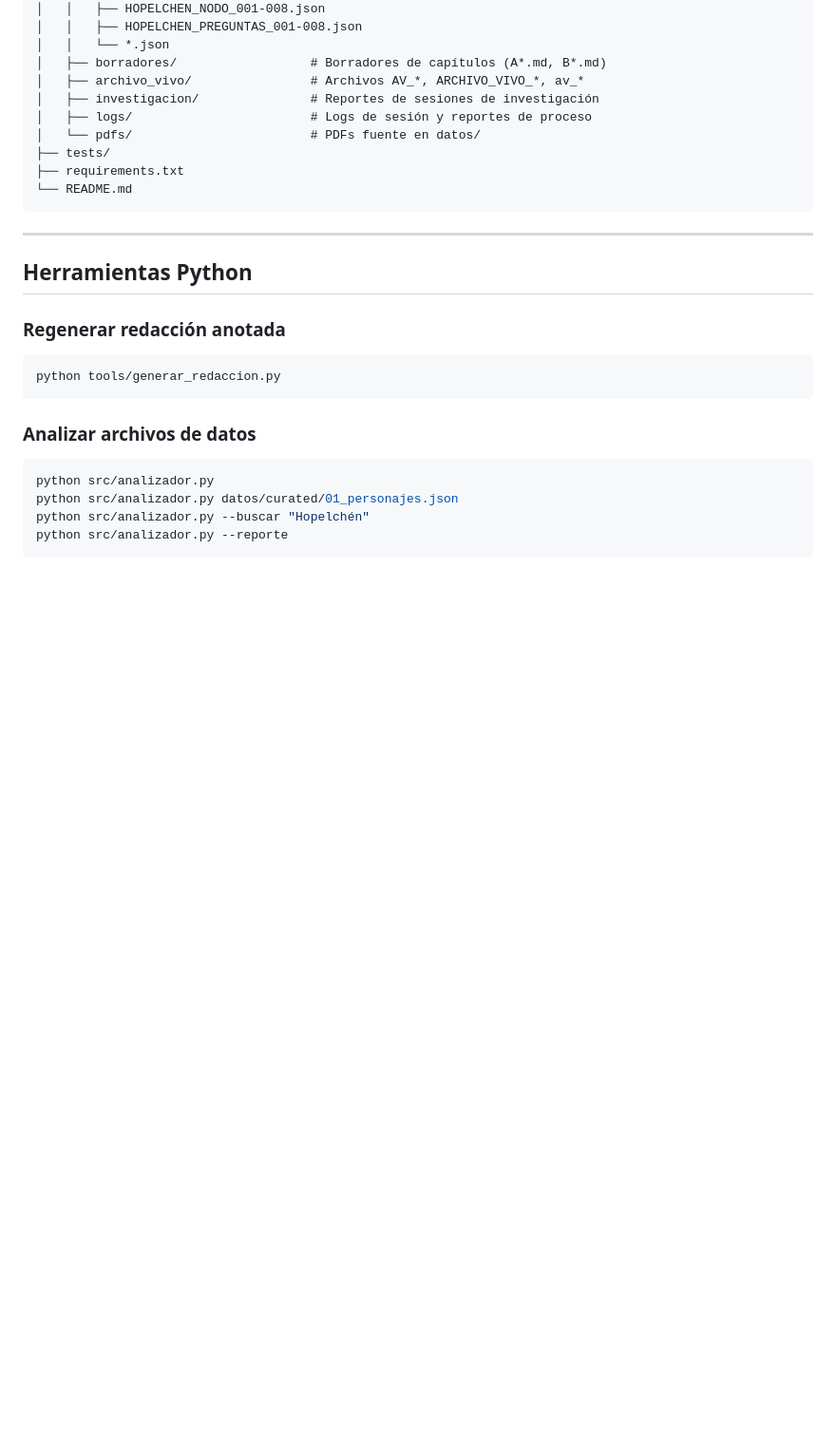
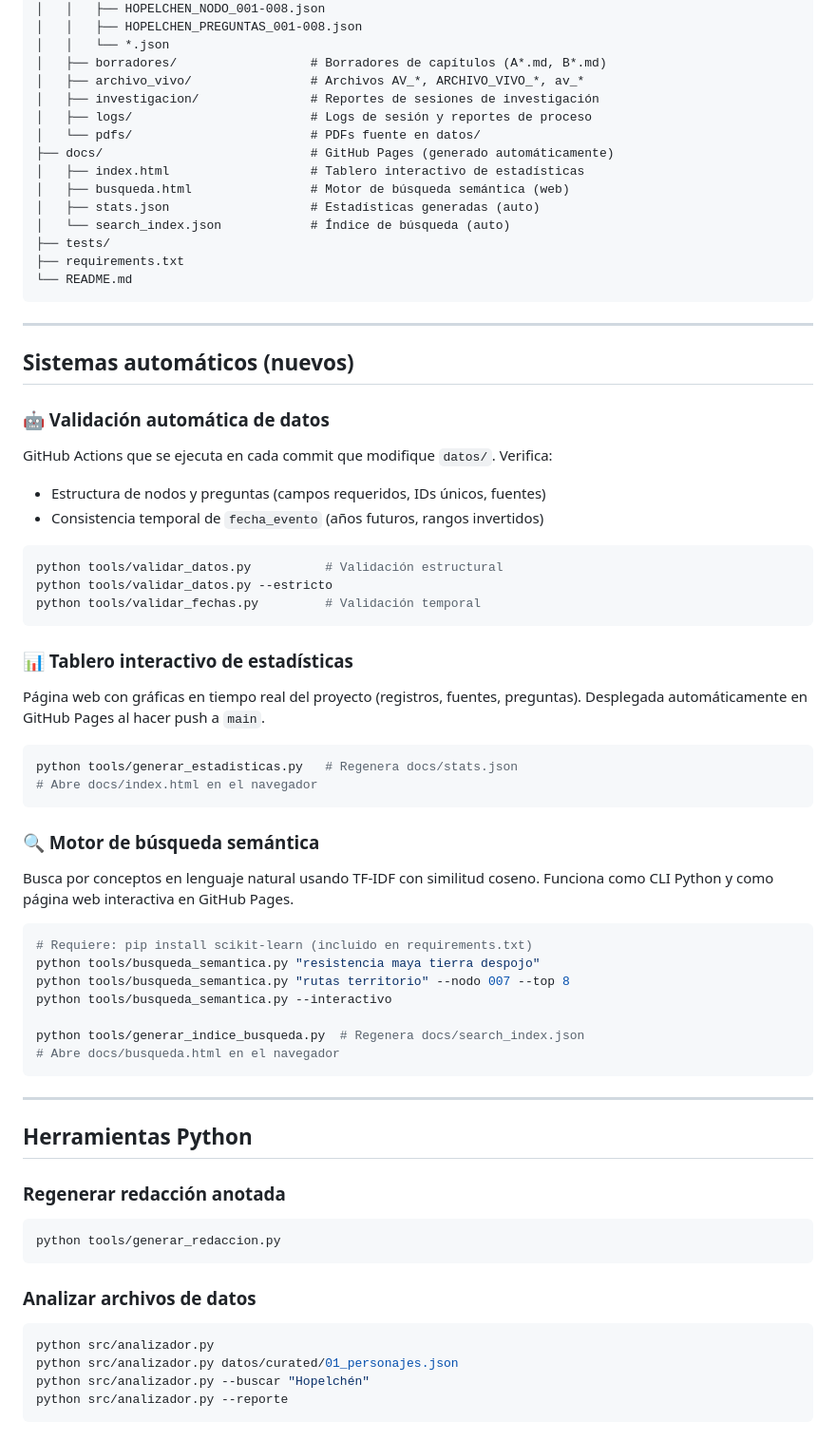
Before and after one commit to Daniela-Naraai-Caamal-Ake/investigacion-historica, a Markdown page: README.md, the part around the change. Shown at 95% size. Rendered like a GitHub page; blank space fills up the shorter version.

Commit message:
docs: update README with three new systems documentation
Agent-Logs-Url: https://github.com/Daniela-Naraai-Caamal-Ake/investigacion-historica/sessions/3b7bc005-7790-4816-a1fc-6252da8c27d6

Co-authored-by: Daniela-Naraai-Caamal-Ake <273493940+Daniela-Naraai-Caamal-Ake@users.noreply.github.com>

````diff
--- a/README.md
+++ b/README.md
@@ -186,9 +186,56 @@ investigacion-historica/
 │   ├── investigacion/               # Reportes de sesiones de investigación
 │   ├── logs/                        # Logs de sesión y reportes de proceso
 │   └── pdfs/                        # PDFs fuente en datos/
+├── docs/                            # GitHub Pages (generado automáticamente)
+│   ├── index.html                   # Tablero interactivo de estadísticas
+│   ├── busqueda.html                # Motor de búsqueda semántica (web)
+│   ├── stats.json                   # Estadísticas generadas (auto)
+│   └── search_index.json            # Índice de búsqueda (auto)
 ├── tests/
 ├── requirements.txt
 └── README.md
+```
+
+---
+
+## Sistemas automáticos (nuevos)
+
+### 🤖 Validación automática de datos
+
+GitHub Actions que se ejecuta en cada commit que modifique `datos/`. Verifica:
+
+- Estructura de nodos y preguntas (campos requeridos, IDs únicos, fuentes)
+- Consistencia temporal de `fecha_evento` (años futuros, rangos invertidos)
+
+```bash
+python tools/validar_datos.py          # Validación estructural
+python tools/validar_datos.py --estricto
+python tools/validar_fechas.py         # Validación temporal
+```
+
+### 📊 Tablero interactivo de estadísticas
+
+Página web con gráficas en tiempo real del proyecto (registros, fuentes, preguntas).
+Desplegada automáticamente en GitHub Pages al hacer push a `main`.
+
+```bash
+python tools/generar_estadisticas.py   # Regenera docs/stats.json
+# Abre docs/index.html en el navegador
+```
+
+### 🔍 Motor de búsqueda semántica
+
+Busca por conceptos en lenguaje natural usando TF-IDF con similitud coseno.
+Funciona como CLI Python y como página web interactiva en GitHub Pages.
+
+```bash
+# Requiere: pip install scikit-learn (incluido en requirements.txt)
+python tools/busqueda_semantica.py "resistencia maya tierra despojo"
+python tools/busqueda_semantica.py "rutas territorio" --nodo 007 --top 8
+python tools/busqueda_semantica.py --interactivo
+
+python tools/generar_indice_busqueda.py  # Regenera docs/search_index.json
+# Abre docs/busqueda.html en el navegador
 ```
 
 ---
````
